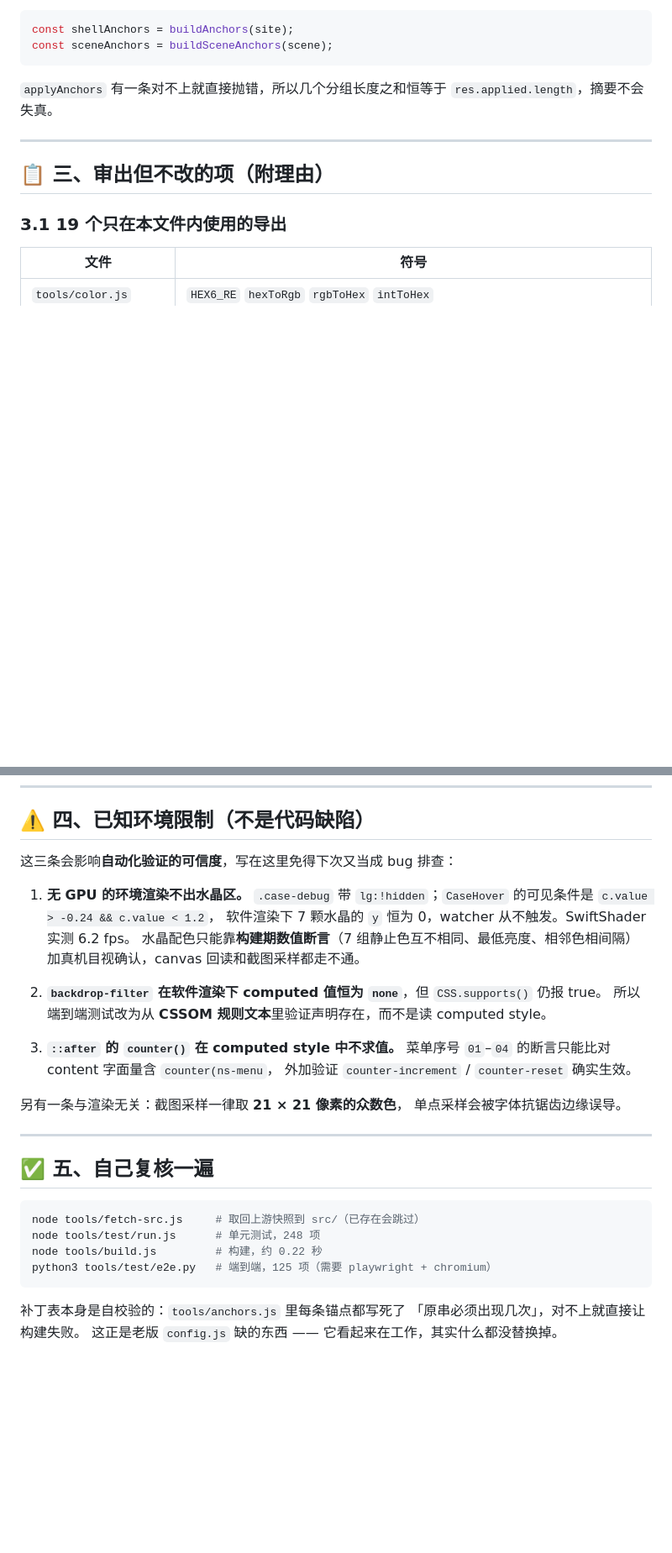
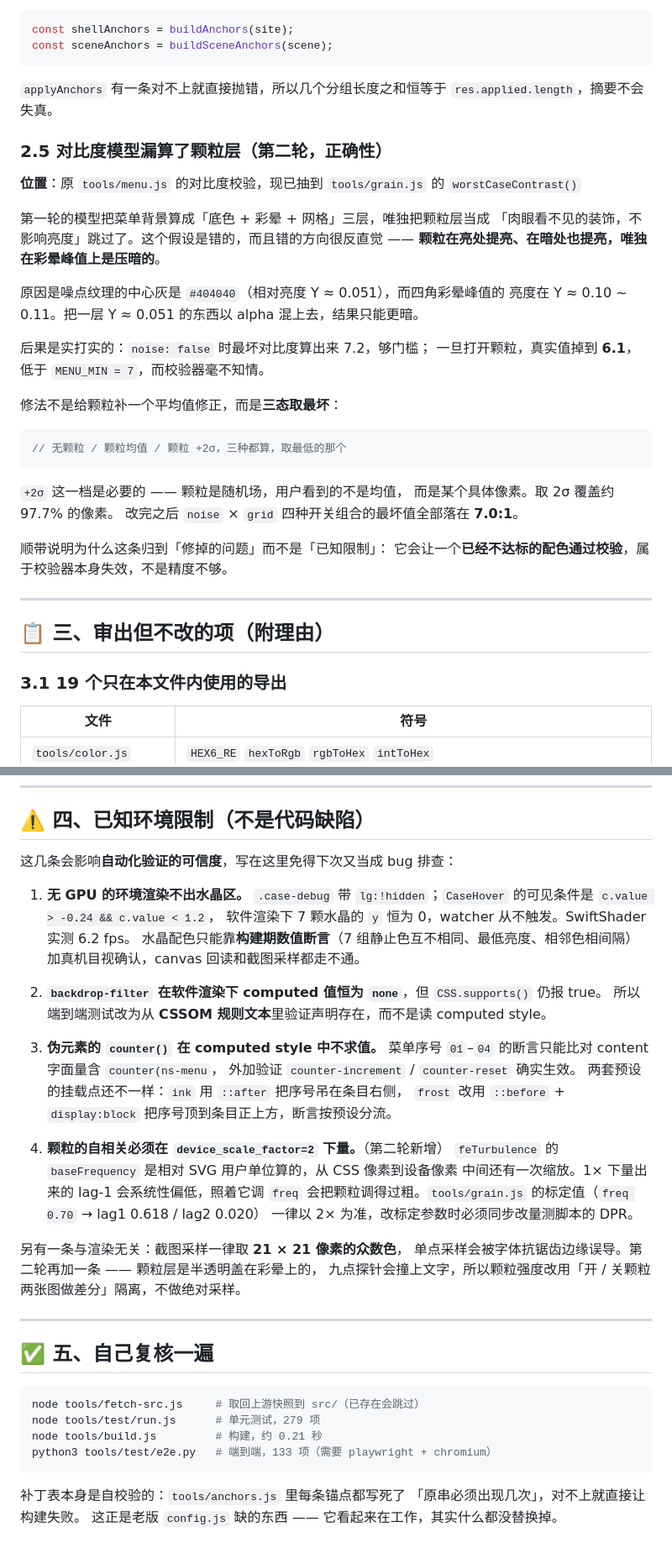
Before and after one commit to 88lin/noomo-storytelling, a Markdown page: docs/代码审查.md, 2 parts joined by grey strips. Shown at 84% size. Drawn GitHub-style; blank space fills up the shorter version.

````diff
--- a/docs/代码审查.md
+++ b/docs/代码审查.md
@@ -108,6 +111,33 @@ const sceneAnchors = buildSceneAnchors(scene);
 `applyAnchors` 有一条对不上就直接抛错，所以几个分组长度之和恒等于
 `res.applied.length`，摘要不会失真。
 
+### 2.5 对比度模型漏算了颗粒层（第二轮，正确性）
+
+**位置**：原 `tools/menu.js` 的对比度校验，现已抽到 `tools/grain.js` 的 `worstCaseContrast()`
+
+第一轮的模型把菜单背景算成「底色 + 彩晕 + 网格」三层，唯独把颗粒层当成
+「肉眼看不见的装饰，不影响亮度」跳过了。这个假设是错的，而且错的方向很反直觉 ——
+**颗粒在亮处提亮、在暗处也提亮，唯独在彩晕峰值上是压暗的**。
+
+原因是噪点纹理的中心灰是 `#404040`（相对亮度 Y ≈ 0.051），而四角彩晕峰值的
+亮度在 Y ≈ 0.10 ~ 0.11。把一层 Y ≈ 0.051 的东西以 alpha 混上去，结果只能更暗。
+
+后果是实打实的：`noise: false` 时最坏对比度算出来 7.2，够门槛；
+一旦打开颗粒，真实值掉到 **6.1**，低于 `MENU_MIN = 7`，而校验器毫不知情。
+
+修法不是给颗粒补一个平均值修正，而是**三态取最坏**：
+
+```js
+// 无颗粒 / 颗粒均值 / 颗粒 +2σ，三种都算，取最低的那个
+```
+
+`+2σ` 这一档是必要的 —— 颗粒是随机场，用户看到的不是均值，
+而是某个具体像素。取 2σ 覆盖约 97.7% 的像素。
+改完之后 `noise` × `grid` 四种开关组合的最坏值全部落在 **7.0:1**。
+
+顺带说明为什么这条归到「修掉的问题」而不是「已知限制」：
+它会让一个**已经不达标的配色通过校验**，属于校验器本身失效，不是精度不够。
+
 ---
 
 ## 📋 三、审出但**不改**的项（附理由）
@@ -187,7 +228,7 @@ const sceneAnchors = buildSceneAnchors(scene);
 
 ## ⚠️ 四、已知环境限制（不是代码缺陷）
 
-这三条会影响**自动化验证的可信度**，写在这里免得下次又当成 bug 排查：
+这几条会影响**自动化验证的可信度**，写在这里免得下次又当成 bug 排查：
 
 1. **无 GPU 的环境渲染不出水晶区。**
    `.case-debug` 带 `lg:!hidden`；`CaseHover` 的可见条件是 `c.value > -0.24 && c.value < 1.2`，
@@ -198,12 +239,21 @@ const sceneAnchors = buildSceneAnchors(scene);
 2. **`backdrop-filter` 在软件渲染下 computed 值恒为 `none`**，但 `CSS.supports()` 仍报 true。
    所以端到端测试改为从 **CSSOM 规则文本**里验证声明存在，而不是读 computed style。
 
-3. **`::after` 的 `counter()` 在 computed style 中不求值。**
+3. **伪元素的 `counter()` 在 computed style 中不求值。**
    菜单序号 `01`–`04` 的断言只能比对 content 字面量含 `counter(ns-menu`，
    外加验证 `counter-increment` / `counter-reset` 确实生效。
+   两套预设的挂载点还不一样：`ink` 用 `::after` 把序号吊在条目右侧，
+   `frost` 改用 `::before` + `display:block` 把序号顶到条目正上方，断言按预设分流。
+
+4. **颗粒的自相关必须在 `device_scale_factor=2` 下量。**（第二轮新增）
+   `feTurbulence` 的 `baseFrequency` 是相对 SVG 用户单位算的，从 CSS 像素到设备像素
+   中间还有一次缩放。1× 下量出来的 lag-1 会系统性偏低，照着它调 `freq`
+   会把颗粒调得过粗。`tools/grain.js` 的标定值（`freq 0.70` → lag1 0.618 / lag2 0.020）
+   一律以 2× 为准，改标定参数时必须同步改量测脚本的 DPR。
 
 另有一条与渲染无关：截图采样一律取 **21 × 21 像素的众数色**，
-单点采样会被字体抗锯齿边缘误导。
+单点采样会被字体抗锯齿边缘误导。第二轮再加一条 —— 颗粒层是半透明盖在彩晕上的，
+九点探针会撞上文字，所以颗粒强度改用「开 / 关颗粒两张图做差分」隔离，不做绝对采样。
 
 ---
 
@@ -211,9 +261,9 @@ const sceneAnchors = buildSceneAnchors(scene);
 
 ```bash
 node tools/fetch-src.js     # 取回上游快照到 src/（已存在会跳过）
-node tools/test/run.js      # 单元测试，248 项
-node tools/build.js         # 构建，约 0.22 秒
-python3 tools/test/e2e.py   # 端到端，125 项（需要 playwright + chromium）
+node tools/test/run.js      # 单元测试，279 项
+node tools/build.js         # 构建，约 0.21 秒
+python3 tools/test/e2e.py   # 端到端，133 项（需要 playwright + chromium）
 ```
 
 补丁表本身是自校验的：`tools/anchors.js` 里每条锚点都写死了
````
Also changed, not shown: other parts of docs/代码审查.md (+20 -6 lines).
